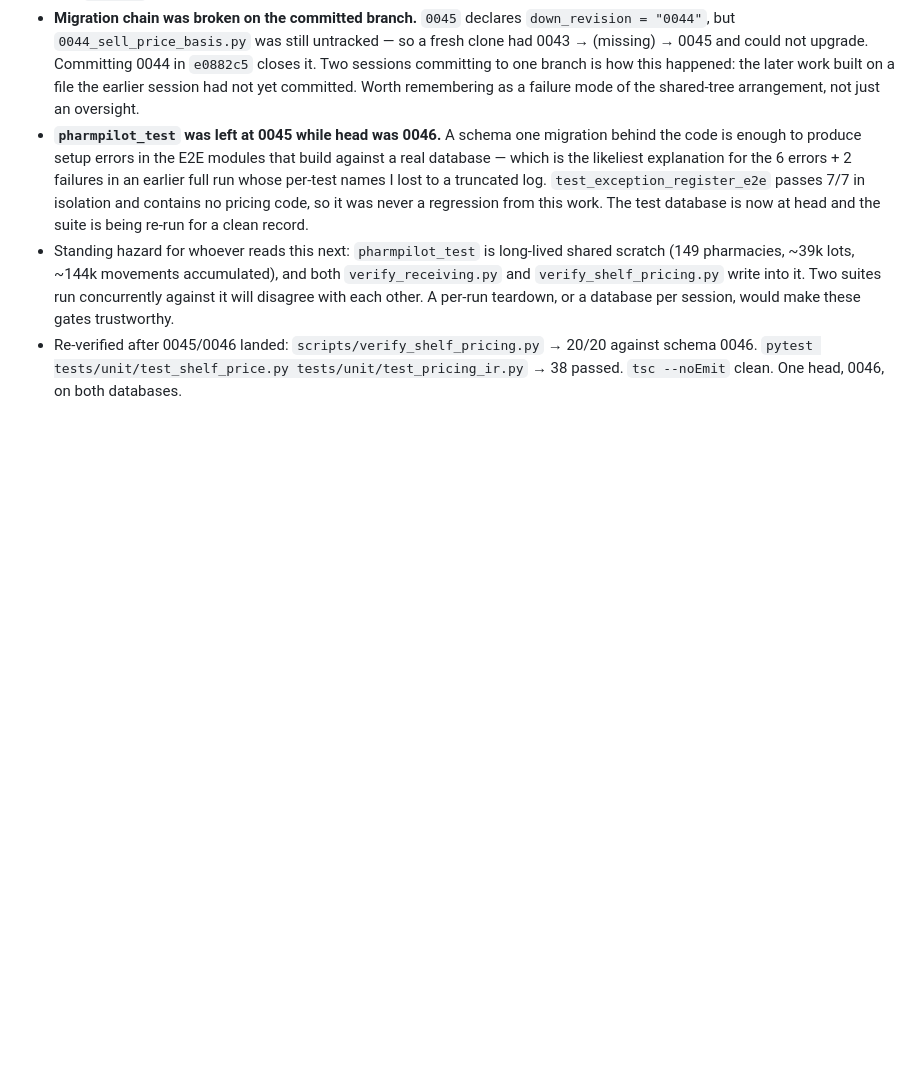
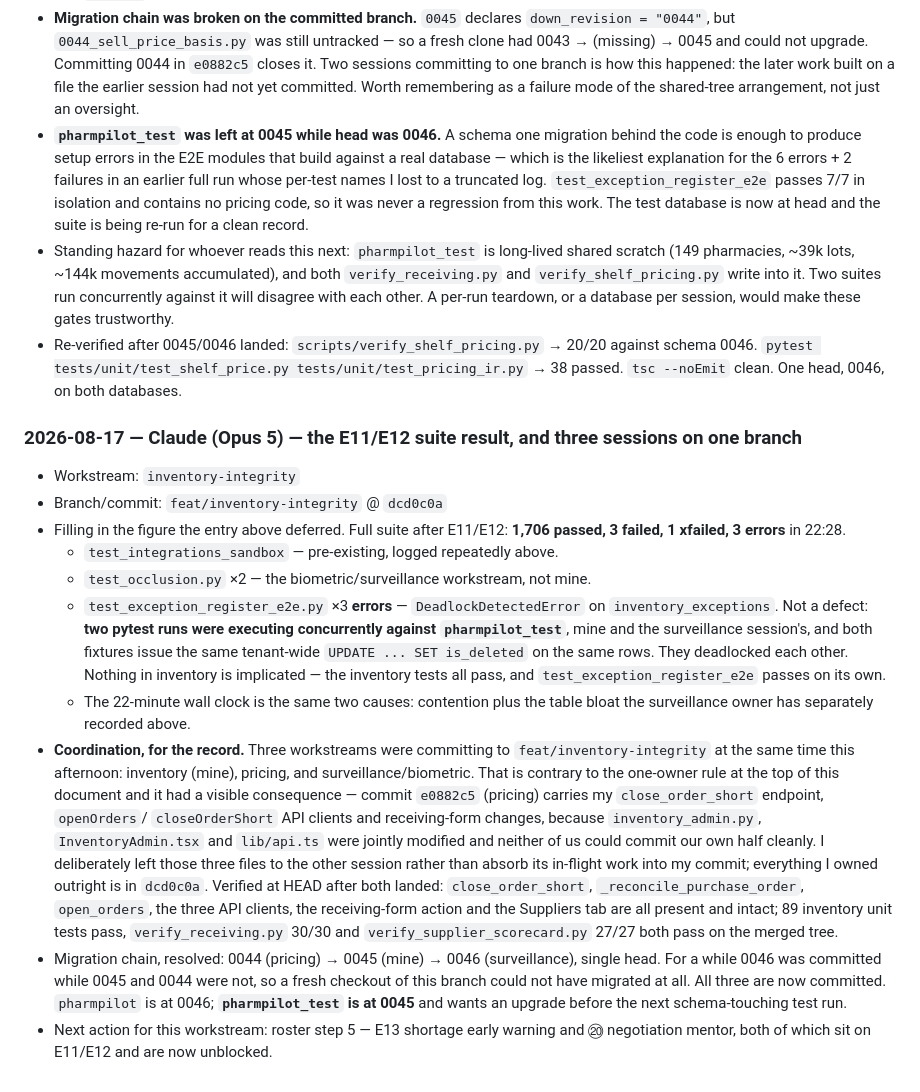
Before and after one commit to sasha-dianat/PharmPilot, a Markdown page: docs/ai-context/AI_COLLABORATION.md, the part around the change. Drawn GitHub-style; blank space fills up the shorter version.

Commit message:
docs(ledger): the E11/E12 suite figure, and why three sessions collided
The entry for dcd0c0a deferred its pytest number; this records it. 1,706
passed, 3 failed, 3 errors. None of the failures are inventory: one is the
long-standing sandbox test, two belong to the biometric workstream, and
the three errors are DeadlockDetectedError on inventory_exceptions —
two pytest runs were racing the same test database and both fixtures
issue the same tenant-wide UPDATE. That also explains the 22-minute wall
clock, together with the table bloat recorded separately.

Also records that three workstreams were committing to this branch at
once, and what it cost: e0882c5 carries my close-short endpoint and API
clients because three files were jointly modified and neither session
could commit its own half. Verified at HEAD that nothing of either was
lost. And the migration chain — 0044 → 0045 → 0046, single head, all
three now committed; pharmpilot_test still needs the upgrade to 0046.

Co-Authored-By: Claude Opus 5 <noreply@anthropic.com>

```diff
--- a/docs/ai-context/AI_COLLABORATION.md
+++ b/docs/ai-context/AI_COLLABORATION.md
@@ -1862,3 +1862,43 @@ trigger, edits a row, and asserts the break lands at that row's index.
 - Re-verified after 0045/0046 landed: `scripts/verify_shelf_pricing.py` → 20/20
   against schema 0046. `pytest tests/unit/test_shelf_price.py tests/unit/test_pricing_ir.py`
   → 38 passed. `tsc --noEmit` clean. One head, 0046, on both databases.
+
+### 2026-08-17 — Claude (Opus 5) — the E11/E12 suite result, and three sessions on one branch
+
+- Workstream: `inventory-integrity`
+- Branch/commit: `feat/inventory-integrity` @ `dcd0c0a`
+- Filling in the figure the entry above deferred. Full suite after E11/E12:
+  **1,706 passed, 3 failed, 1 xfailed, 3 errors** in 22:28.
+  - `test_integrations_sandbox` — pre-existing, logged repeatedly above.
+  - `test_occlusion.py` ×2 — the biometric/surveillance workstream, not mine.
+  - `test_exception_register_e2e.py` ×3 **errors** — `DeadlockDetectedError` on
+    `inventory_exceptions`. Not a defect: **two pytest runs were executing
+    concurrently against `pharmpilot_test`**, mine and the surveillance session's,
+    and both fixtures issue the same tenant-wide `UPDATE ... SET is_deleted` on
+    the same rows. They deadlocked each other. Nothing in inventory is implicated
+    — the inventory tests all pass, and `test_exception_register_e2e` passes on
+    its own.
+  - The 22-minute wall clock is the same two causes: contention plus the table
+    bloat the surveillance owner has separately recorded above.
+- **Coordination, for the record.** Three workstreams were committing to
+  `feat/inventory-integrity` at the same time this afternoon: inventory (mine),
+  pricing, and surveillance/biometric. That is contrary to the one-owner rule at
+  the top of this document and it had a visible consequence — commit `e0882c5`
+  (pricing) carries my `close_order_short` endpoint, `openOrders`/
+  `closeOrderShort` API clients and receiving-form changes, because
+  `inventory_admin.py`, `InventoryAdmin.tsx` and `lib/api.ts` were jointly
+  modified and neither of us could commit our own half cleanly. I deliberately
+  left those three files to the other session rather than absorb its in-flight
+  work into my commit; everything I owned outright is in `dcd0c0a`.
+  Verified at HEAD after both landed: `close_order_short`,
+  `_reconcile_purchase_order`, `open_orders`, the three API clients, the
+  receiving-form action and the Suppliers tab are all present and intact;
+  89 inventory unit tests pass, `verify_receiving.py` 30/30 and
+  `verify_supplier_scorecard.py` 27/27 both pass on the merged tree.
+- Migration chain, resolved: 0044 (pricing) → 0045 (mine) → 0046 (surveillance),
+  single head. For a while 0046 was committed while 0045 and 0044 were not, so a
+  fresh checkout of this branch could not have migrated at all. All three are now
+  committed. `pharmpilot` is at 0046; **`pharmpilot_test` is at 0045** and wants
+  an upgrade before the next schema-touching test run.
+- Next action for this workstream: roster step 5 — E13 shortage early warning and
+  ⑳ negotiation mentor, both of which sit on E11/E12 and are now unblocked.
```
